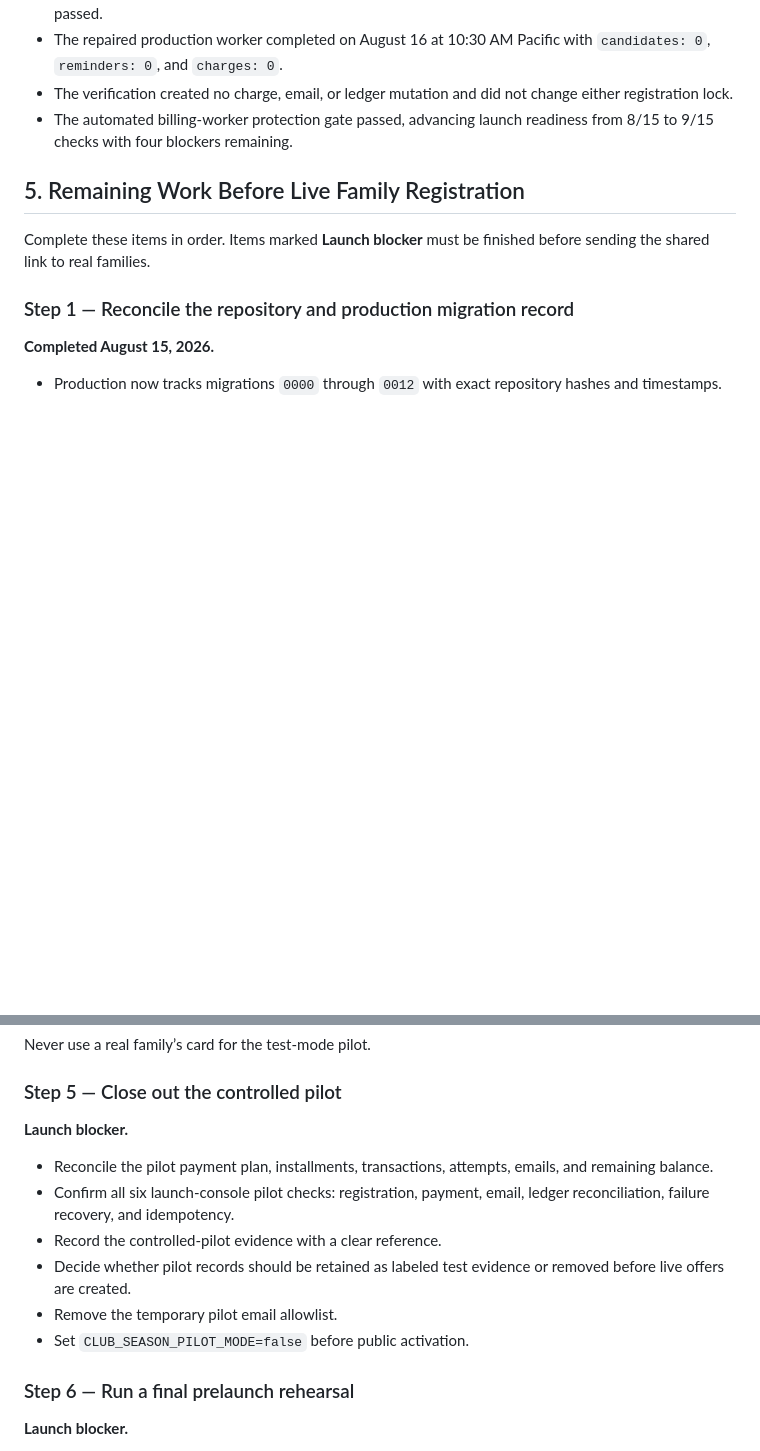
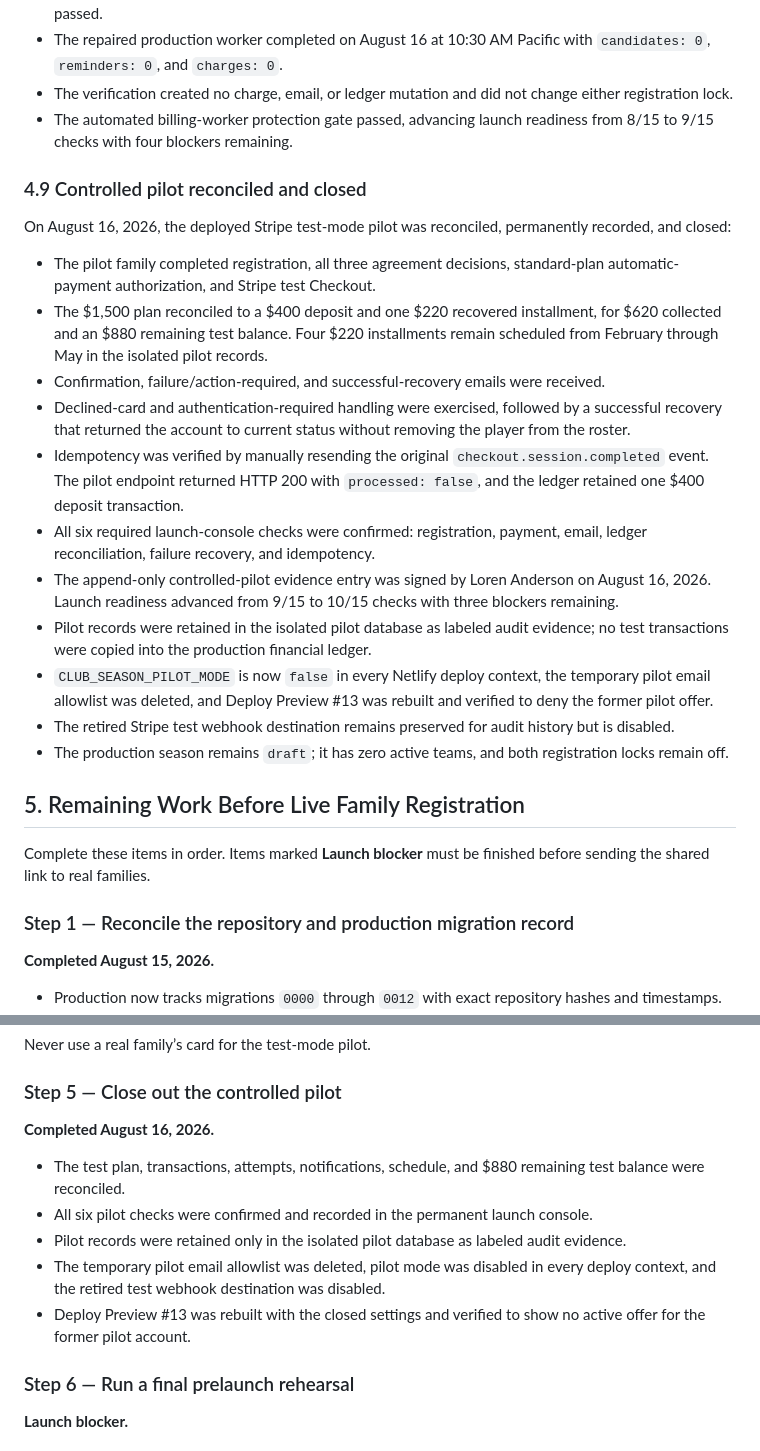
Before and after one commit to revenant-73/tvvc-website, a Markdown page: docs/CLUB_SEASON_REGISTRATION_STATUS.md, 2 parts joined by grey strips. Rendered like a GitHub page; blank space fills up the shorter version.

Commit message:
Document controlled pilot closeout

```diff
--- a/docs/CLUB_SEASON_REGISTRATION_STATUS.md
+++ b/docs/CLUB_SEASON_REGISTRATION_STATUS.md
@@ -323,6 +323,22 @@ On August 16, 2026, the scheduled production billing path was configured and exe
 - The verification created no charge, email, or ledger mutation and did not change either registration lock.
 - The automated billing-worker protection gate passed, advancing launch readiness from 8/15 to 9/15 checks with four blockers remaining.
 
+### 4.9 Controlled pilot reconciled and closed
+
+On August 16, 2026, the deployed Stripe test-mode pilot was reconciled, permanently recorded, and closed:
+
+- The pilot family completed registration, all three agreement decisions, standard-plan automatic-payment authorization, and Stripe test Checkout.
+- The $1,500 plan reconciled to a $400 deposit and one $220 recovered installment, for $620 collected and an $880 remaining test balance. Four $220 installments remain scheduled from February through May in the isolated pilot records.
+- Confirmation, failure/action-required, and successful-recovery emails were received.
+- Declined-card and authentication-required handling were exercised, followed by a successful recovery that returned the account to current status without removing the player from the roster.
+- Idempotency was verified by manually resending the original `checkout.session.completed` event. The pilot endpoint returned HTTP 200 with `processed: false`, and the ledger retained one $400 deposit transaction.
+- All six required launch-console checks were confirmed: registration, payment, email, ledger reconciliation, failure recovery, and idempotency.
+- The append-only controlled-pilot evidence entry was signed by Loren Anderson on August 16, 2026. Launch readiness advanced from 9/15 to 10/15 checks with three blockers remaining.
+- Pilot records were retained in the isolated pilot database as labeled audit evidence; no test transactions were copied into the production financial ledger.
+- `CLUB_SEASON_PILOT_MODE` is now `false` in every Netlify deploy context, the temporary pilot email allowlist was deleted, and Deploy Preview #13 was rebuilt and verified to deny the former pilot offer.
+- The retired Stripe test webhook destination remains preserved for audit history but is disabled.
+- The production season remains `draft`; it has zero active teams, and both registration locks remain off.
+
 ## 5. Remaining Work Before Live Family Registration
 
 Complete these items in order. Items marked **Launch blocker** must be finished before sending the shared link to real families.
@@ -378,14 +394,13 @@ Never use a real family’s card for the test-mode pilot.
 
 ### Step 5 — Close out the controlled pilot
 
-**Launch blocker.**
+**Completed August 16, 2026.**
 
-- Reconcile the pilot payment plan, installments, transactions, attempts, emails, and remaining balance.
-- Confirm all six launch-console pilot checks: registration, payment, email, ledger reconciliation, failure recovery, and idempotency.
-- Record the controlled-pilot evidence with a clear reference.
-- Decide whether pilot records should be retained as labeled test evidence or removed before live offers are created.
-- Remove the temporary pilot email allowlist.
-- Set `CLUB_SEASON_PILOT_MODE=false` before public activation.
+- The test plan, transactions, attempts, notifications, schedule, and $880 remaining test balance were reconciled.
+- All six pilot checks were confirmed and recorded in the permanent launch console.
+- Pilot records were retained only in the isolated pilot database as labeled audit evidence.
+- The temporary pilot email allowlist was deleted, pilot mode was disabled in every deploy context, and the retired test webhook destination was disabled.
+- Deploy Preview #13 was rebuilt with the closed settings and verified to show no active offer for the former pilot account.
 
 ### Step 6 — Run a final prelaunch rehearsal
 
```
